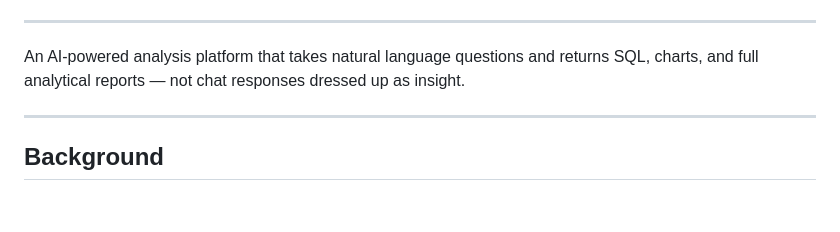
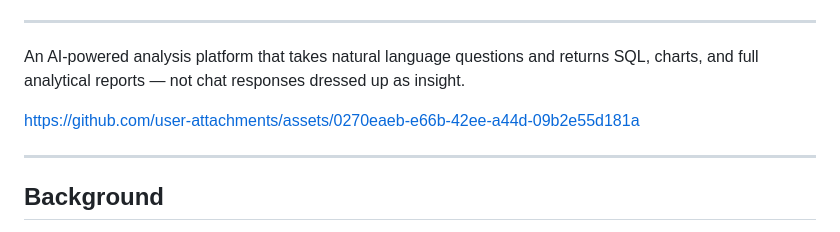
Before and after one commit to UDDEISHYA/Github_AI_Analyst_Version_1, a Markdown page: README.md, the part around the change. Drawn GitHub-style; blank space fills up the shorter version.

```diff
--- a/README.md
+++ b/README.md
@@ -18,6 +18,24 @@
 ---
 
 An AI-powered analysis platform that takes natural language questions and returns SQL, charts, and full analytical reports — not chat responses dressed up as insight.
+
+
+
+
+
+
+https://github.com/user-attachments/assets/0270eaeb-e66b-42ee-a44d-09b2e55d181a
+
+
+
+
+
+
+
+
+
+
+
 
 ---
 
```
